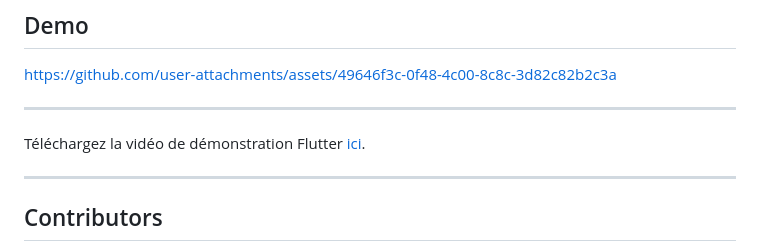
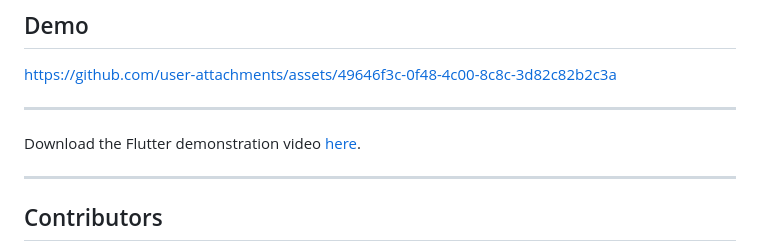
Before and after one commit to WalooTeam/microservices, a Markdown page: README.md, the part around the change. GitHub-like rendering.

```diff
--- a/README.md
+++ b/README.md
@@ -162,7 +162,7 @@ https://github.com/user-attachments/assets/49646f3c-0f48-4c00-8c8c-3d82c82b2c3a
 
 ---
 
-Téléchargez la vidéo de démonstration Flutter [ici](flutter_demo.mp4).
+Download the Flutter demonstration video [here](flutter_demo.mp4).
 
 ---
 
```
